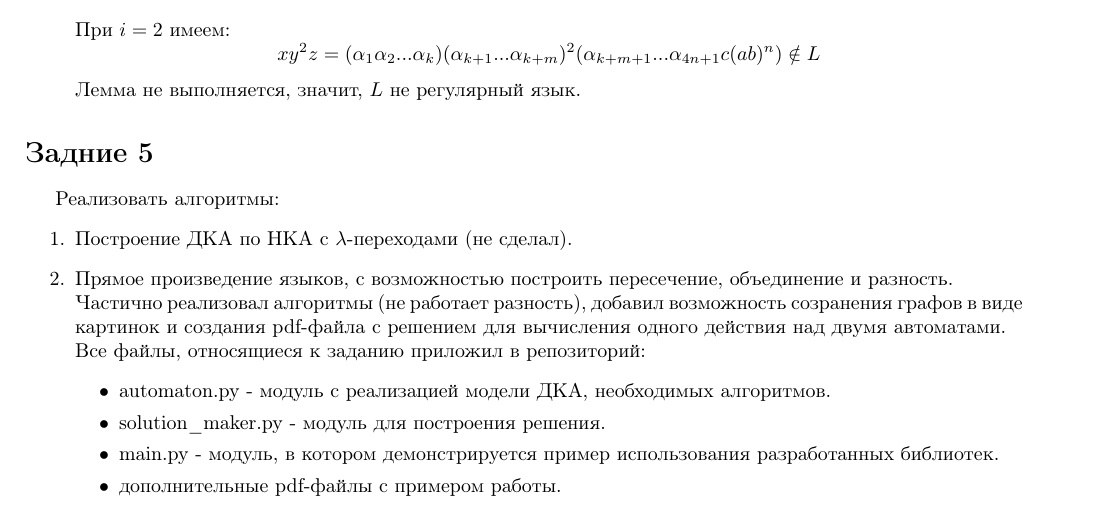
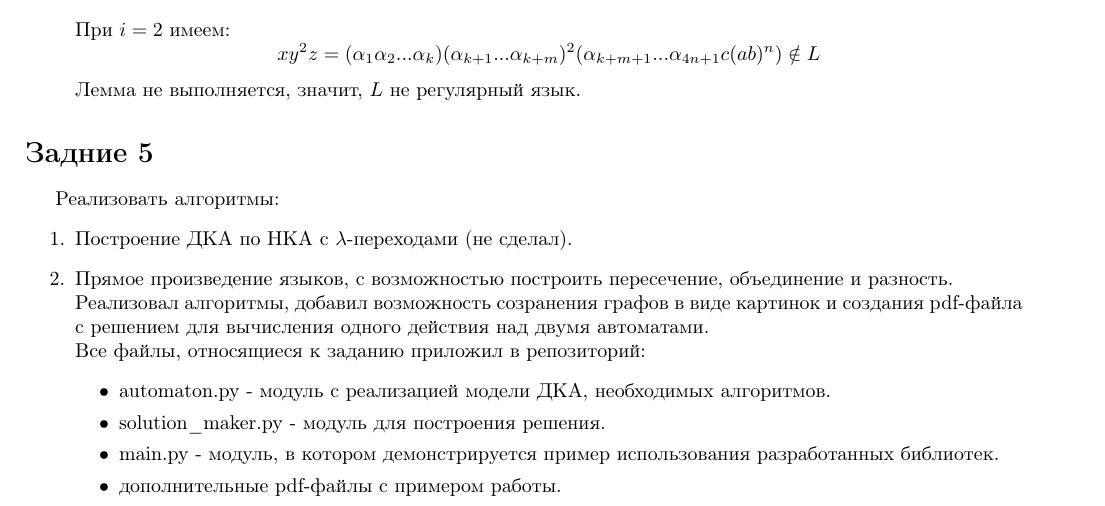
Before and after one commit to NRU-MPEI-IMAI/git-IliaTrofimov, a LaTeX document (tasks.tex): part of page 8 of 8, cut so that both start at the same text. Compiled offline with pdfLaTeX.

Commit message:
Update tasks.tex

```diff
--- a/tasks.tex
+++ b/tasks.tex
@@ -987,7 +987,7 @@
     \begin{enumerate}
         \item Построение ДКА по НКА с \(\lambda\)-переходами (не сделал).
         \item Прямое произведение языков, с возможностью построить пересечение, объединение и разность.\\
-        Частично реализовал алгоритмы (не работает разность), добавил возможность созранения графов в виде картинок и создания pdf-файла с решением для вычисления одного действия над двумя автоматами. \\Все файлы, относящиеся к заданию приложил в репозиторий:
+        Реализовал алгоритмы, добавил возможность созранения графов в виде картинок и создания pdf-файла с решением для вычисления одного действия над двумя автоматами. \\Все файлы, относящиеся к заданию приложил в репозиторий:
         \begin{itemize}
             \item automaton.py - модуль с реализацией модели ДКА, необходимых алгоритмов.
             \item solution\_maker.py - модуль для построения решения.
```
